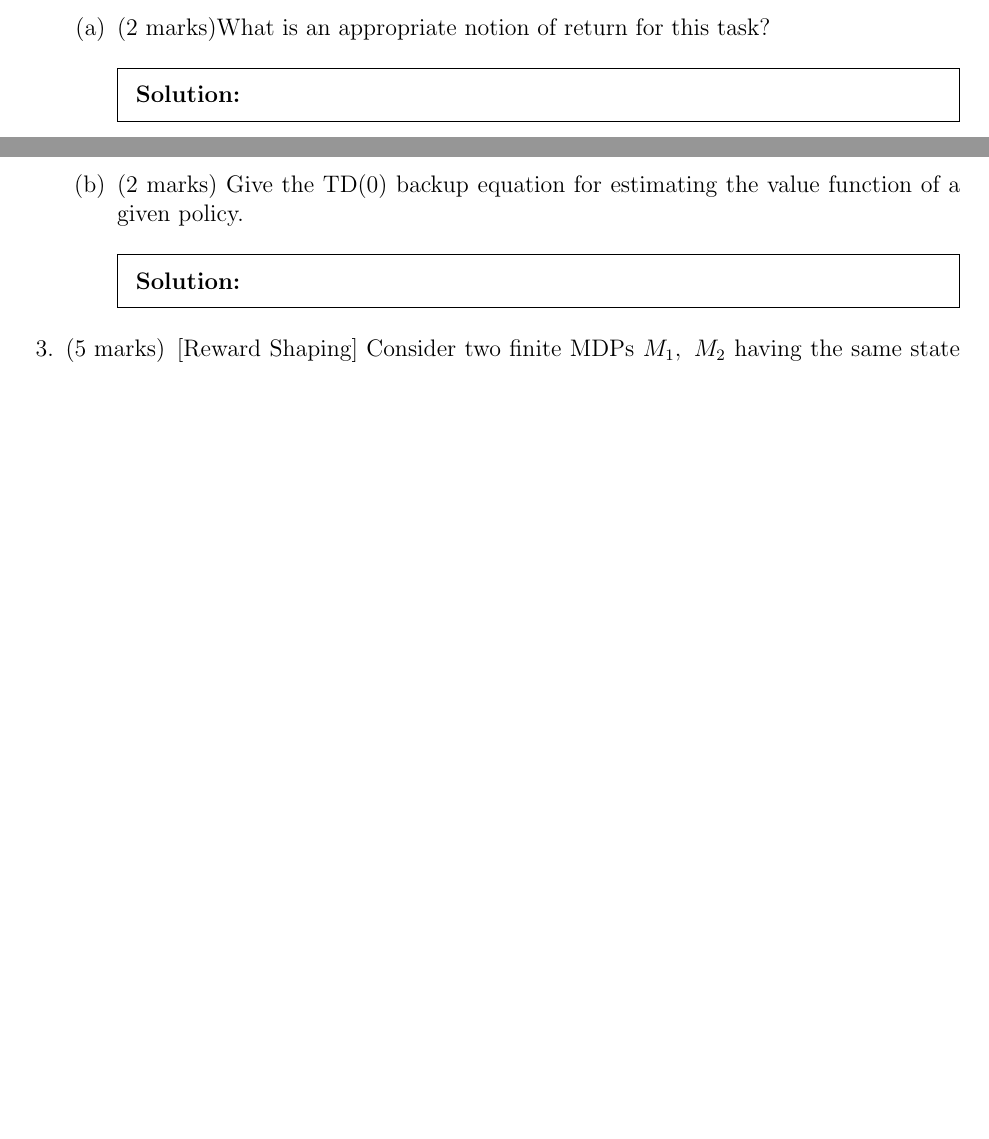
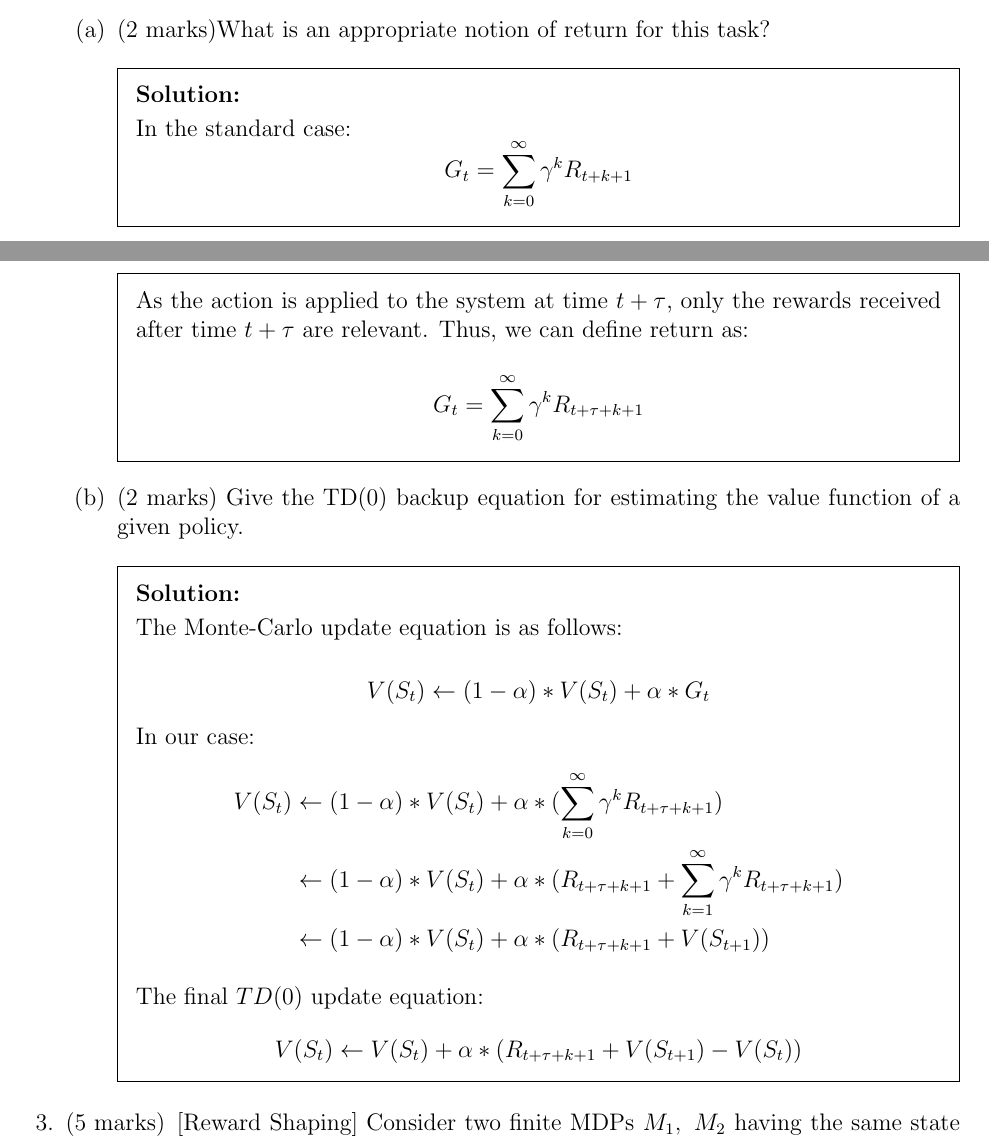
Before and after one commit to surajRathi/CS6700_ReinforcementLearning, a LaTeX problem sheet (written1/main.tex): two parts of pages 1 and 2 of 5 before the commit and two parts of pages 1 and 2 of 6 after it, joined at a grey line, cut so that both start at the same text, the shorter picture padded with empty space. Compiled offline with LaTeX, dvips and Ghostscript.

Commit message:
Q1 and Q2 done

```diff
--- a/written1/main.tex
+++ b/written1/main.tex
@@ -13,7 +13,6 @@
 \usepackage{ifthen}
 \usepackage{hyperref}
 \usepackage{marvosym}
-\usepackage{amsmath}
 \DeclareMathOperator*{\argmax}{arg\,max}
 \DeclareMathOperator*{\argmin}{arg\,min}
 \DeclareMathOperator*{\real}{\mathbb{R}}
@@ -88,11 +87,35 @@ receives a reward at each time step.
 
 \begin{solution}
 
+    In the standard case:
+    \[G_t = \sum_{k=0}^{\infty} \gamma^{k}R_{t + k + 1}\]
+
+    As the action is applied to the system at time $t + \tau$, only the rewards received after time $t + \tau$ are relevant.
+    Thus, we can define return as:
+
+    \[G_t = \sum_{k=0}^{\infty} \gamma^{k}R_{t + \tau + k + 1}\]
+
 \end{solution}
 
 \item (2 marks) Give the TD(0) backup equation for estimating the value function of a given policy.
 
 \begin{solution}
+
+The Monte-Carlo update equation is as follows:
+
+\[V(S_t) \leftarrow (1-\alpha) * V(S_t) + \alpha * G_t\]
+
+In our case:
+\begin{align*}
+V(S_t) &\leftarrow (1-\alpha) * V(S_t) + \alpha * ( \sum_{k=0}^{\infty} \gamma^{k}R_{t + \tau + k + 1})\\
+    &\leftarrow (1-\alpha) * V(S_t) + \alpha * (R_{t + \tau + k + 1} +  \sum_{k=1}^{\infty} \gamma^{k}R_{t + \tau + k + 1})\\
+    &\leftarrow (1-\alpha) * V(S_t) + \alpha * (R_{t + \tau + k + 1} +  V(S_{t + 1}))
+\end{align*}
+
+    The final $TD(0)$ update equation:
+    \[
+        V(S_t) \leftarrow V(S_t) + \alpha * (R_{t + \tau + k + 1} +  V(S_{t + 1}) - V(S_t))
+    \]
 
 
 \end{solution}
```
